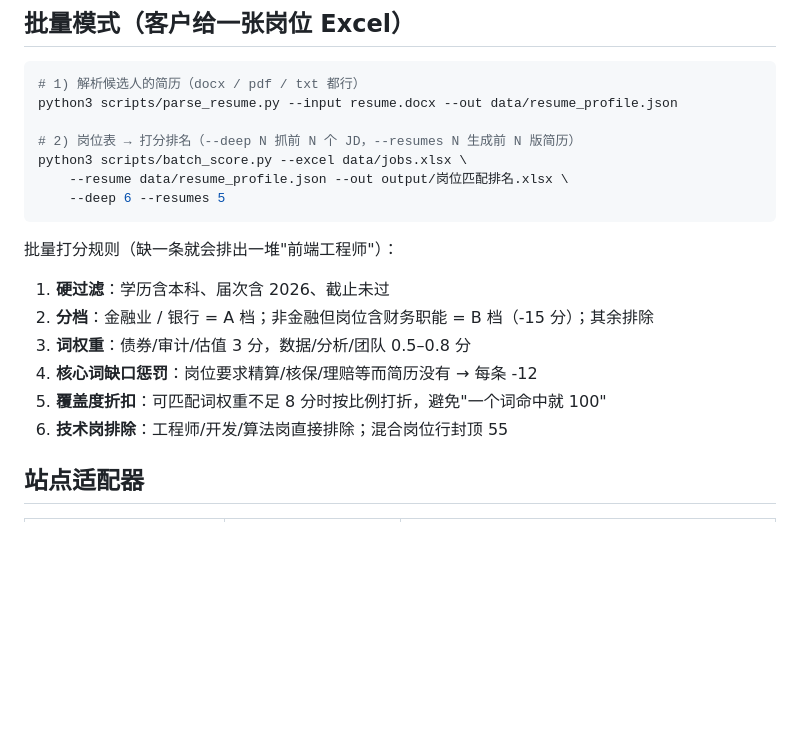
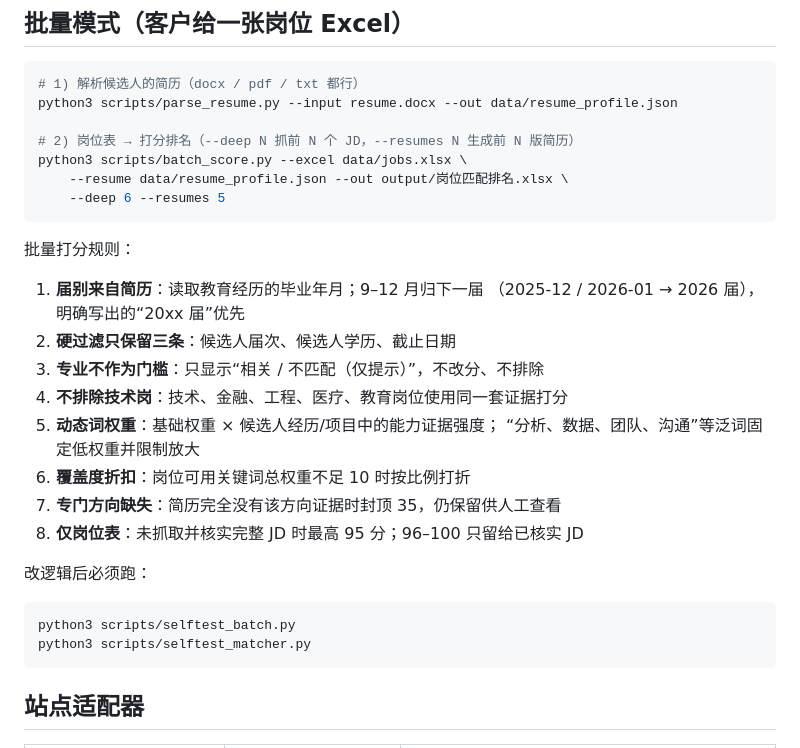
Before and after one commit to jiangxinl277-jpg/job-copilot, a Markdown page: SKILL.md, the part around the change. Drawn GitHub-style; blank space fills up the shorter version.

````diff
--- a/SKILL.md
+++ b/SKILL.md
@@ -44,14 +44,25 @@ python3 scripts/batch_score.py --excel data/jobs.xlsx \
     --deep 6 --resumes 5
 ```
 
-批量打分规则（缺一条就会排出一堆"前端工程师"）：
+批量打分规则：
 
-1. **硬过滤**：学历含本科、届次含 2026、截止未过
-2. **分档**：金融业 / 银行 = A 档；非金融但岗位含财务职能 = B 档（-15 分）；其余排除
-3. **词权重**：债券/审计/估值 3 分，数据/分析/团队 0.5–0.8 分
-4. **核心词缺口惩罚**：岗位要求精算/核保/理赔等而简历没有 → 每条 -12
-5. **覆盖度折扣**：可匹配词权重不足 8 分时按比例打折，避免"一个词命中就 100"
-6. **技术岗排除**：工程师/开发/算法岗直接排除；混合岗位行封顶 55
+1. **届别来自简历**：读取教育经历的毕业年月；9–12 月归下一届
+   （2025-12 / 2026-01 → 2026 届），明确写出的“20xx 届”优先
+2. **硬过滤只保留三条**：候选人届次、候选人学历、截止日期
+3. **专业不作为门槛**：只显示“相关 / 不匹配（仅提示）”，不改分、不排除
+4. **不排除技术岗**：技术、金融、工程、医疗、教育岗位使用同一套证据打分
+5. **动态词权重**：基础权重 × 候选人经历/项目中的能力证据强度；
+   “分析、数据、团队、沟通”等泛词固定低权重并限制放大
+6. **覆盖度折扣**：岗位可用关键词总权重不足 10 时按比例打折
+7. **专门方向缺失**：简历完全没有该方向证据时封顶 35，仍保留供人工查看
+8. **仅岗位表**：未抓取并核实完整 JD 时最高 95 分；96–100 只留给已核实 JD
+
+改逻辑后必须跑：
+
+```bash
+python3 scripts/selftest_batch.py
+python3 scripts/selftest_matcher.py
+```
 
 ## 站点适配器
 
````
Also changed, not shown: README.md (+10 -7 lines), preview/workflow_preview.png, 7 other files.
